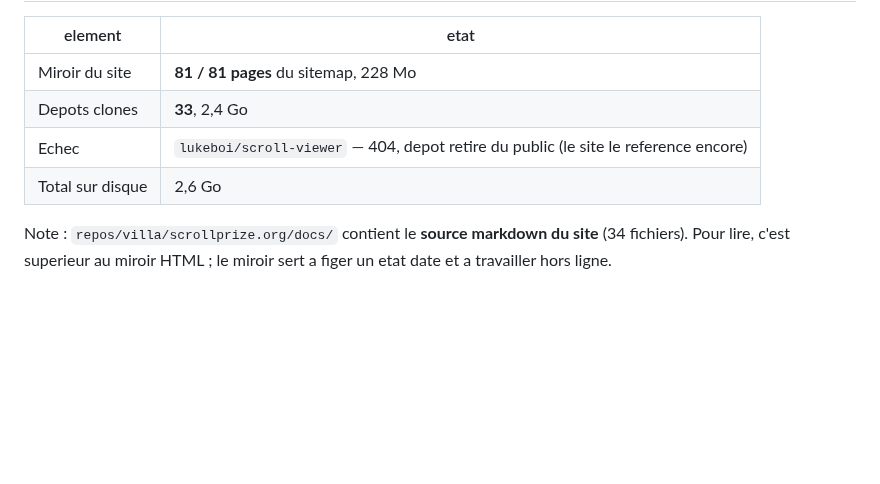
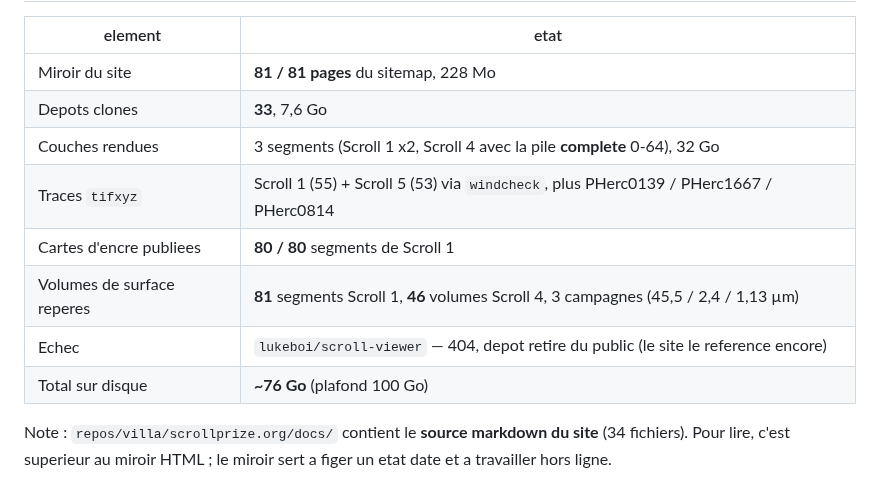
Before and after one commit to MasterLaplace/LplVesuvius, a Markdown page: README.md, the part around one of its changes. Drawn GitHub-style; blank space fills up the shorter version.

```diff
--- a/README.md
+++ b/README.md
@@ -177,9 +214,13 @@ indistinguable d'un ecart de recuperation.
 | element | etat |
 |---|---|
 | Miroir du site | **81 / 81 pages** du sitemap, 228 Mo |
-| Depots clones | **33**, 2,4 Go |
+| Depots clones | **33**, 7,6 Go |
+| Couches rendues | 3 segments (Scroll 1 x2, Scroll 4 avec la pile **complete** 0-64), 32 Go |
+| Traces `tifxyz` | Scroll 1 (55) + Scroll 5 (53) via `windcheck`, plus PHerc0139 / PHerc1667 / PHerc0814 |
+| Cartes d'encre publiees | **80 / 80** segments de Scroll 1 |
+| Volumes de surface reperes | **81** segments Scroll 1, **46** volumes Scroll 4, 3 campagnes (45,5 / 2,4 / 1,13 µm) |
 | Echec | `lukeboi/scroll-viewer` — 404, depot retire du public (le site le reference encore) |
-| Total sur disque | 2,6 Go |
+| Total sur disque | **~76 Go** (plafond 100 Go) |
 
 Note : `repos/villa/scrollprize.org/docs/` contient le **source markdown du site**
 (34 fichiers). Pour lire, c'est superieur au miroir HTML ; le miroir sert a figer
```
Also changed, not shown: other parts of README.md (+43 -6 lines).
